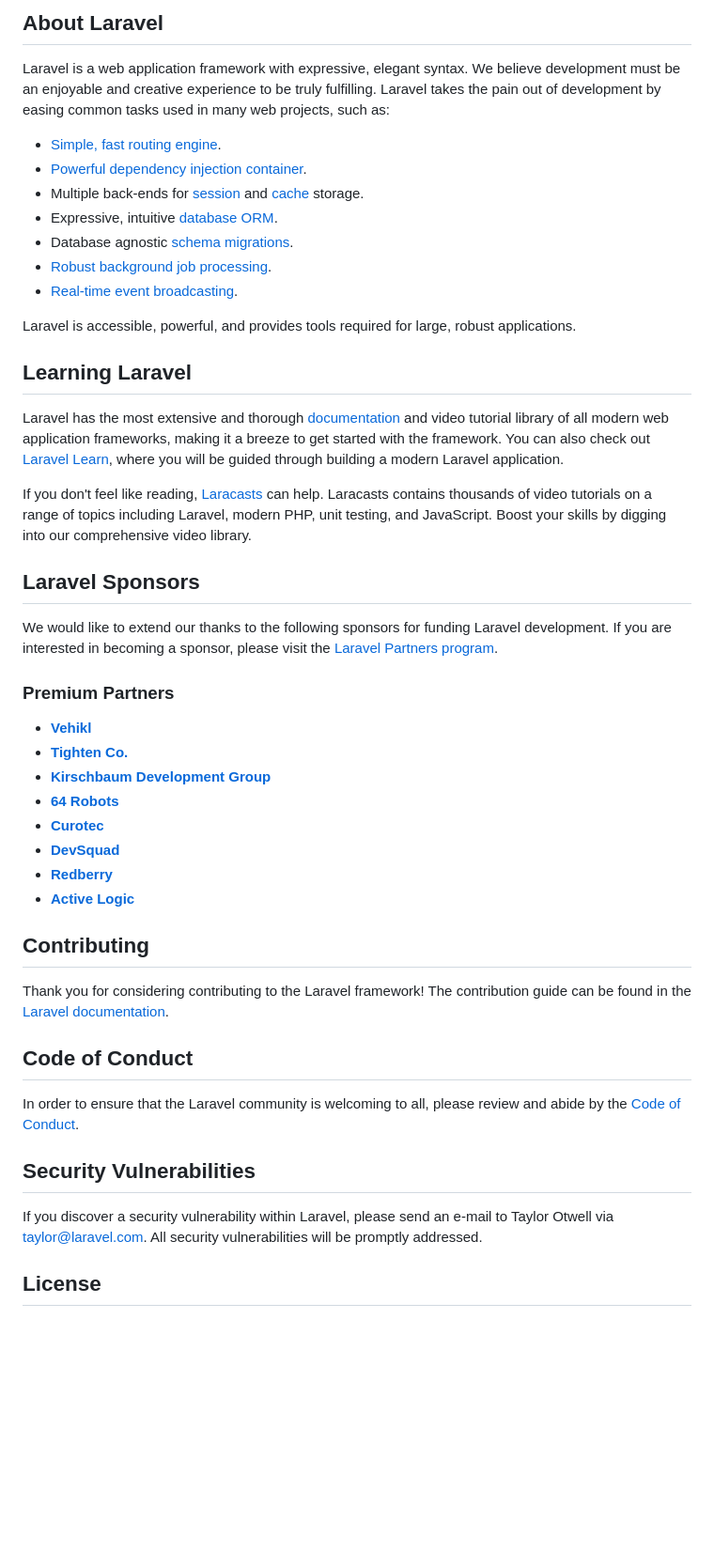
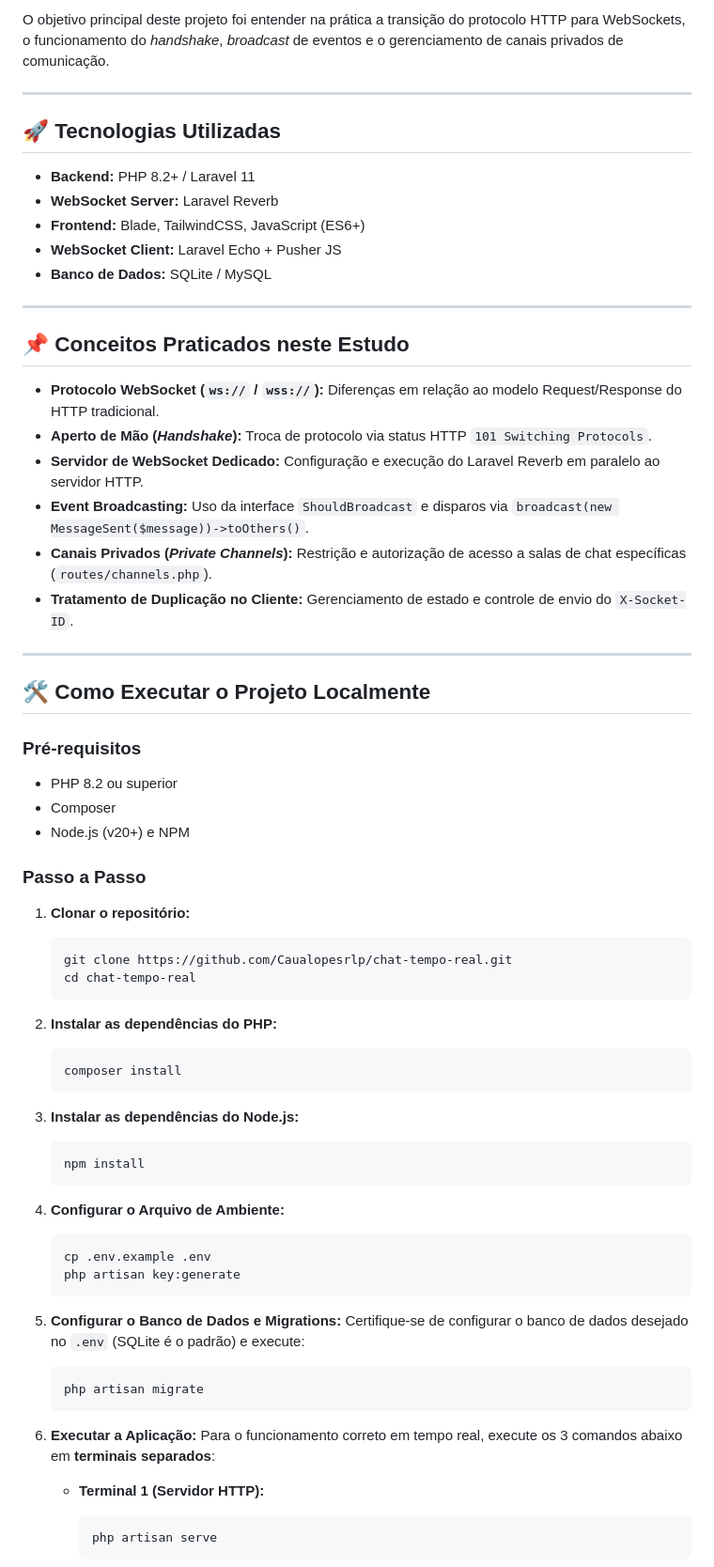
Before and after one commit to Caualopesrlp/chat-tempo-real, a Markdown page: README.md, the part around one of its changes. Shown at 94% size. Drawn GitHub-style; blank space fills up the shorter version.

Commit message:
docs: adiciona README com instruções do projeto

````diff
--- a/README.md
+++ b/README.md
@@ -9,50 +4,71 @@
 
-## About Laravel
+O objetivo principal deste projeto foi entender na prática a transição do protocolo HTTP para WebSockets, o funcionamento do *handshake*, *broadcast* de eventos e o gerenciamento de canais privados de comunicação.
 
-Laravel is a web application framework with expressive, elegant syntax. We believe development must be an enjoyable and creative experience to be truly fulfilling. Laravel takes the pain out of development by easing common tasks used in many web projects, such as:
+---
 
-- [Simple, fast routing engine](https://laravel.com/docs/routing).
-- [Powerful dependency injection container](https://laravel.com/docs/container).
-- Multiple back-ends for [session](https://laravel.com/docs/session) and [cache](https://laravel.com/docs/cache) storage.
-- Expressive, intuitive [database ORM](https://laravel.com/docs/eloquent).
-- Database agnostic [schema migrations](https://laravel.com/docs/migrations).
-- [Robust background job processing](https://laravel.com/docs/queues).
-- [Real-time event broadcasting](https://laravel.com/docs/broadcasting).
+## 🚀 Tecnologias Utilizadas
 
-Laravel is accessible, powerful, and provides tools required for large, robust applications.
+* **Backend:** PHP 8.2+ / Laravel 11
+* **WebSocket Server:** Laravel Reverb
+* **Frontend:** Blade, TailwindCSS, JavaScript (ES6+)
+* **WebSocket Client:** Laravel Echo + Pusher JS
+* **Banco de Dados:** SQLite / MySQL
 
-## Learning Laravel
+---
 
-Laravel has the most extensive and thorough [documentation](https://laravel.com/docs) and video tutorial library of all modern web application frameworks, making it a breeze to get started with the framework. You can also check out [Laravel Learn](https://laravel.com/learn), where you will be guided through building a modern Laravel application.
+## 📌 Conceitos Praticados neste Estudo
 
-If you don't feel like reading, [Laracasts](https://laracasts.com) can help. Laracasts contains thousands of video tutorials on a range of topics including Laravel, modern PHP, unit testing, and JavaScript. Boost your skills by digging into our comprehensive video library.
+* **Protocolo WebSocket (`ws://` / `wss://`):** Diferenças em relação ao modelo Request/Response do HTTP tradicional.
+* **Aperto de Mão (*Handshake*):** Troca de protocolo via status HTTP `101 Switching Protocols`.
+* **Servidor de WebSocket Dedicado:** Configuração e execução do Laravel Reverb em paralelo ao servidor HTTP.
+* **Event Broadcasting:** Uso da interface `ShouldBroadcast` e disparos via `broadcast(new MessageSent($message))->toOthers()`.
+* **Canais Privados (*Private Channels*):** Restrição e autorização de acesso a salas de chat específicas (`routes/channels.php`).
+* **Tratamento de Duplicação no Cliente:** Gerenciamento de estado e controle de envio do `X-Socket-ID`.
 
-## Laravel Sponsors
+---
 
-We would like to extend our thanks to the following sponsors for funding Laravel development. If you are interested in becoming a sponsor, please visit the [Laravel Partners program](https://partners.laravel.com).
+## 🛠️ Como Executar o Projeto Localmente
 
-### Premium Partners
+### Pré-requisitos
+* PHP 8.2 ou superior
+* Composer
+* Node.js (v20+) e NPM
 
-- **[Vehikl](https://vehikl.com)**
-- **[Tighten Co.](https://tighten.co)**
-- **[Kirschbaum Development Group](https://kirschbaumdevelopment.com)**
-- **[64 Robots](https://64robots.com)**
-- **[Curotec](https://www.curotec.com/services/technologies/laravel)**
-- **[DevSquad](https://devsquad.com/hire-laravel-developers)**
-- **[Redberry](https://redberry.international/laravel-development)**
-- **[Active Logic](https://activelogic.com)**
+### Passo a Passo
 
-## Contributing
+1. **Clonar o repositório:**
+   ```bash
+   git clone https://github.com/Caualopesrlp/chat-tempo-real.git
+   cd chat-tempo-real
+   ```
 
-Thank you for considering contributing to the Laravel framework! The contribution guide can be found in the [Laravel documentation](https://laravel.com/docs/contributions).
+2. **Instalar as dependências do PHP:**
+   ```bash
+   composer install
+   ```
 
-## Code of Conduct
+3. **Instalar as dependências do Node.js:**
+   ```bash
+   npm install
+   ```
 
-In order to ensure that the Laravel community is welcoming to all, please review and abide by the [Code of Conduct](https://laravel.com/docs/contributions#code-of-conduct).
+4. **Configurar o Arquivo de Ambiente:**
+   ```bash
+   cp .env.example .env
+   php artisan key:generate
+   ```
 
-## Security Vulnerabilities
+5. **Configurar o Banco de Dados e Migrations:**
+   Certifique-se de configurar o banco de dados desejado no `.env` (SQLite é o padrão) e execute:
+   ```bash
+   php artisan migrate
+   ```
 
-If you discover a security vulnerability within Laravel, please send an e-mail to Taylor Otwell via [taylor@laravel.com](mailto:taylor@laravel.com). All security vulnerabilities will be promptly addressed.
+6. **Executar a Aplicação:**
+   Para o funcionamento correto em tempo real, execute os 3 comandos abaixo em **terminais separados**:
 
-## License
+   * **Terminal 1 (Servidor HTTP):**
+     ```bash
+     php artisan serve
+     ```
 
````
Also changed, not shown: other parts of README.md (+20 -9 lines).
